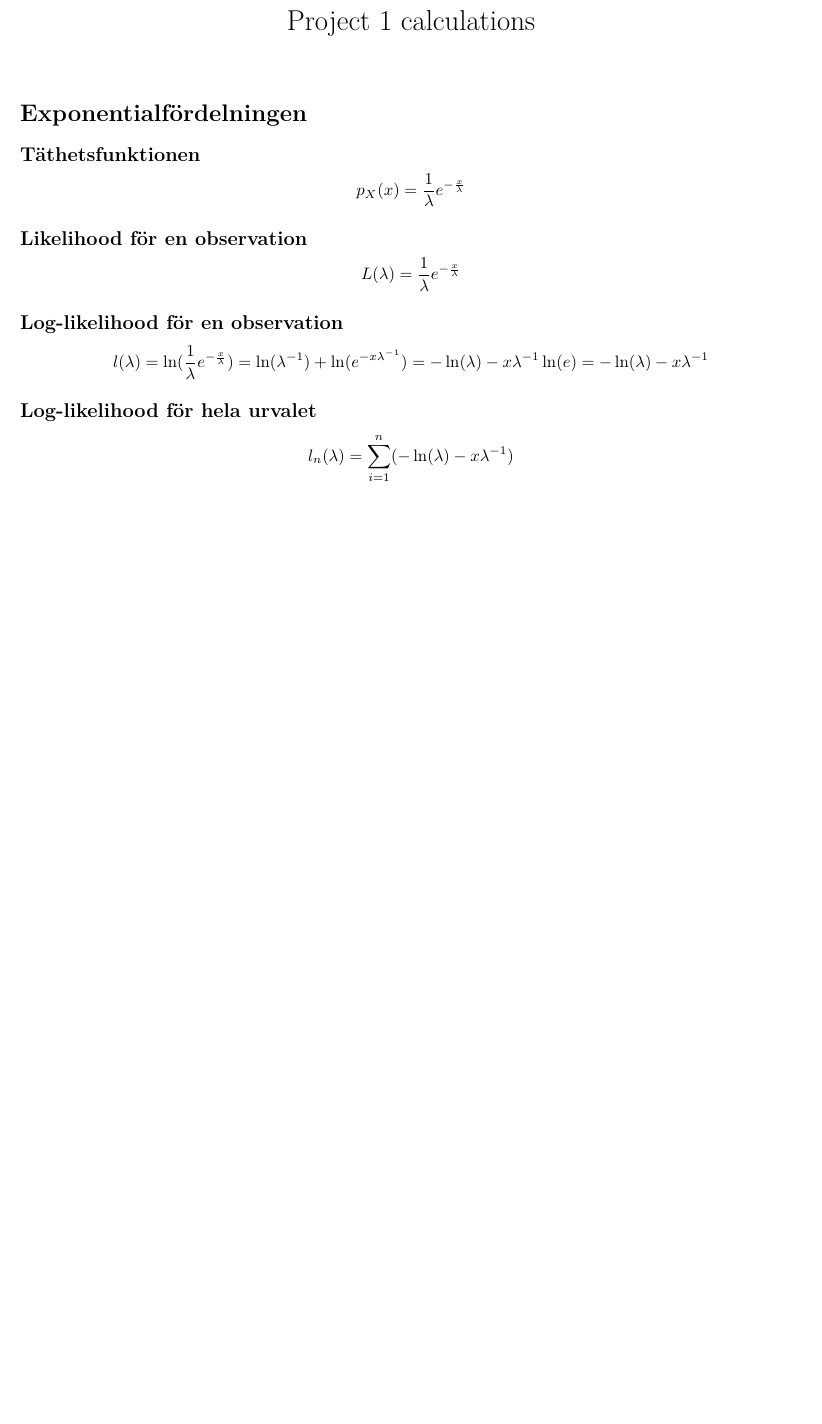
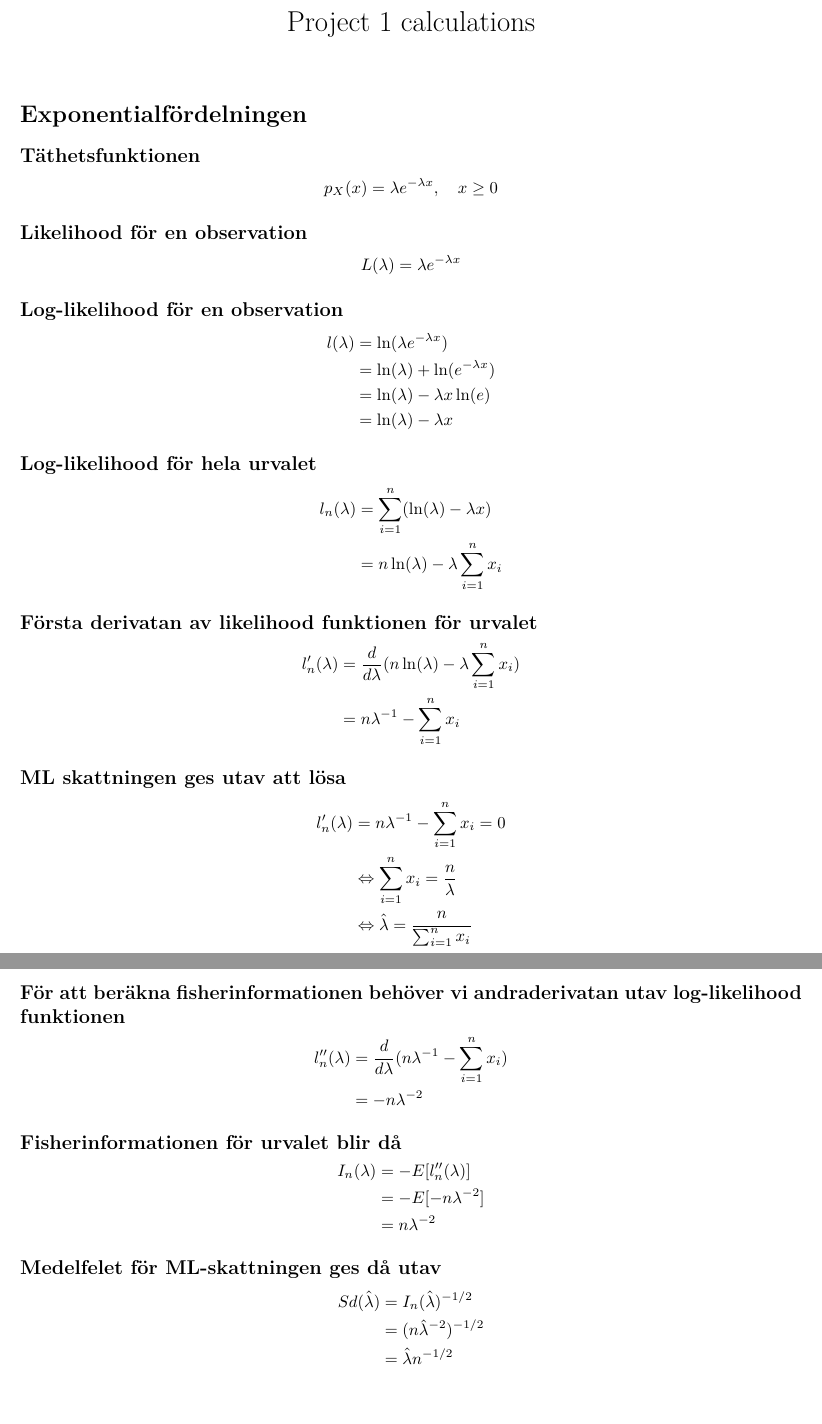
Before and after one commit to davidtcarlsson/2ST126-Projects, an R Markdown document (Project 1/Project-1-calculations.Rmd): part of the page before the commit and two parts of pages 1 and 2 of 2 after it, the two joined at a grey line, cut so that both start at the same text, the shorter picture padded with empty space. Rendered offline with R 4.5, knitr and Pandoc, then LaTeX, with nearby package versions.

Commit message:
Added more calculations

```diff
--- a/Project 1/Project-1-calculations.Rmd
+++ b/Project 1/Project-1-calculations.Rmd
@@ -12,19 +12,16 @@ knitr::opts_chunk$set(echo = TRUE)
 ## Täthetsfunktionen
 
 $$
-p_X(x) = \frac{1}{\lambda} e^{-\frac{x}{\lambda}}
+p_X(x) = \lambda e^{-\lambda x}, \quad x \ge 0
 $$
 
 ## Likelihood för en observation
 
 $$
-L(\lambda) = \frac{1}{\lambda} e^{-\frac{x}{\lambda}}
+L(\lambda) = \lambda e^{-\lambda x}
 $$
 
 ## Log-likelihood för en observation
 
 $$
-l(\lambda) = \ln(\frac{1}{\lambda} e^{-\frac{x}{\lambda}})
-           = \ln(\lambda^{-1}) + \ln(e^{-x\lambda^{-1}})
-           = -\ln(\lambda) -x\lambda^{-1}\ln(e)
-           = -\ln(\lambda) -x\lambda^{-1}
+\begin{aligned}
@@ -31,7 +31,60 @@ l(\lambda) = \ln(\frac{1}{\lambda} e^{-\frac{x}{\lambda}})
+           &= \ln(\lambda) - \lambda x
+\end{aligned}
 $$
 
 ## Log-likelihood för hela urvalet
 
 $$
-l_n(\lambda) = \sum_{i=1}^{n}(-\ln(\lambda) -x\lambda^{-1})
+\begin{aligned}
+l_n(\lambda) &= \sum_{i=1}^{n}(\ln(\lambda) - \lambda x) \\
+             &= n\ln(\lambda) - \lambda\sum_{i=1}^{n}x_i
+\end{aligned}
 $$
+
+## Första derivatan av likelihood funktionen för urvalet
+
+$$
+\begin{aligned}
+l'_n(\lambda) &= \frac{d }{d\lambda}(n\ln(\lambda) - \lambda\sum_{i=1}^{n}x_i) \\
+              &= n\lambda^{-1} - \sum_{i=1}^{n}x_i
+\end{aligned}
+$$
+
+## ML skattningen ges utav att lösa
+
+$$
+\begin{aligned}
+l'_n(\lambda) &= n\lambda^{-1} - \sum_{i=1}^{n}x_i = 0 \\
+              &\Leftrightarrow \sum_{i=1}^{n}x_i = \frac{n}{\lambda} \\
+              &\Leftrightarrow \hat\lambda = \frac{n}{\sum_{i=1}^{n}x_i}
+\end{aligned}
+$$
+
+## För att beräkna fisherinformationen behöver vi andraderivatan utav log-likelihood funktionen
+
+$$
+\begin{aligned}
+l''_n(\lambda) &= \frac{d }{d\lambda}(n\lambda^{-1} - \sum_{i=1}^{n}x_i) \\
+               &= -n\lambda^{-2}
+\end{aligned}
+$$
+
+## Fisherinformationen för urvalet blir då
+
+$$
+\begin{aligned}
+I_n(\lambda) &= - E[l''_n(\lambda)] \\
+             &= - E[-n\lambda^{-2}] \\
+             &= n\lambda^{-2}
+\end{aligned}
+$$
+
+## Medelfelet för ML-skattningen ges då utav
+
+$$
+\begin{aligned}
+Sd(\hat\lambda) &= I_n(\hat\lambda)^{-1/2} \\
+                &= (n\hat\lambda^{-2})^{-1/2} \\
+                &= \hat\lambda n^{-1/2}
+\end{aligned}
+$$
```
Also changed, not shown: Project 1/Project-1-calculations.pdf, Project 1/Project-1-calculations.tex (added), Project 1/Project-1-calculations.Rmd (3 more changed lines), 1 other file.
